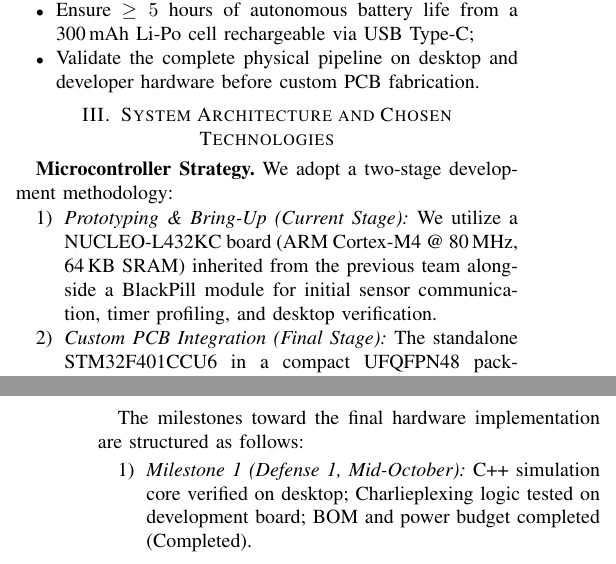
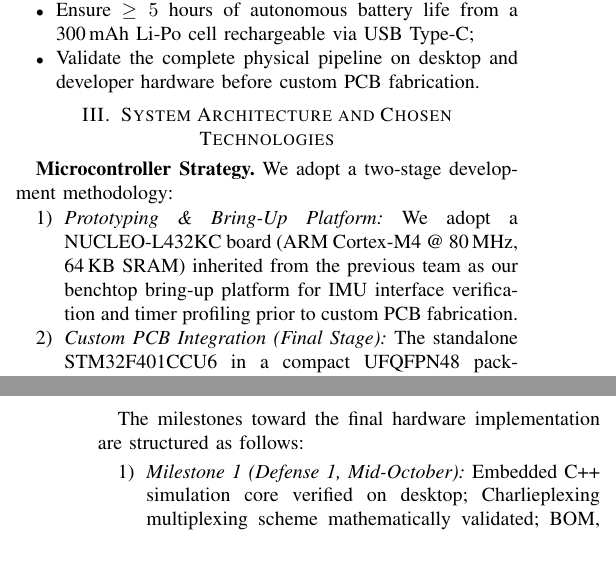
Before and after one commit to BohatyrovIvanUcu/fluid_simulation, a LaTeX paper (docs/report_ieee_defense1.tex): two parts of the columns of pages 1 and 3 of 3, joined at a grey line, cut so that both start at the same text. Compiled offline with pdfLaTeX.

Commit message:
docs: clarify NUCLEO benchtop role in milestone 1

```diff
--- a/docs/report_ieee_defense1.tex
+++ b/docs/report_ieee_defense1.tex
@@ -83,7 +83,7 @@ The previous year's student team developed an initial proof-of-concept; however,
 
 \textbf{Microcontroller Strategy.} We adopt a two-stage development methodology:
 \begin{enumerate}
-    \item \emph{Prototyping \& Bring-Up (Current Stage):} We utilize a NUCLEO-L432KC board (ARM Cortex-M4 @ 80\,MHz, 64\,KB SRAM) inherited from the previous team alongside a BlackPill module for initial sensor communication, timer profiling, and desktop verification.
+    \item \emph{Prototyping \& Bring-Up Platform:} We adopt a NUCLEO-L432KC board (ARM Cortex-M4 @ 80\,MHz, 64\,KB SRAM) inherited from the previous team as our benchtop bring-up platform for IMU interface verification and timer profiling prior to custom PCB fabrication.
     \item \emph{Custom PCB Integration (Final Stage):} The standalone STM32F401CCU6 in a compact UFQFPN48 package ($7 \times 7$\,mm) is selected. It features an ARM Cortex-M4 core at 84\,MHz with a hardware single-precision Floating-Point Unit (FPU), 256\,KB Flash, 64\,KB SRAM, and 36 available GPIOs. Firmware is flashed and debugged over a 4-pin Serial Wire Debug (SWD) interface via an external ST-Link V2 dongle.
 \end{enumerate}
 
@@ -256,7 +256,7 @@ External Programmer    & ST-Link V2 USB Dongle (SWD)        & 1     & \$2.70 \\
 \section{Project Roadmap to Defense 2}
 The milestones toward the final hardware implementation are structured as follows:
 \begin{enumerate}
-    \item \emph{Milestone 1 (Defense 1, Mid-October):} C++ simulation core verified on desktop; Charlieplexing logic tested on development board; BOM and power budget completed (Completed).
+    \item \emph{Milestone 1 (Defense 1, Mid-October):} Embedded C++ simulation core verified on desktop; Charlieplexing multiplexing scheme mathematically validated; BOM, power budget, and prototyping hardware established (Completed).
     \item \emph{Milestone 2 (End of October):} Complete schematic capture and circular PCB layout in KiCad; submit PCB and stencil fabrication orders to JLCPCB.
     \item \emph{Milestone 3 (November -- Defense 2):} Assemble circular PCBs via solder paste and hot-air reflow; flash firmware via SWD; integrate LSM6DS3 IMU readings with the simulation loop over I2C.
     \item \emph{Milestone 4 (December -- Final Defense):} Complete enclosure assembly with optical diffuser and battery; conduct thermal, power, and operational validation.
```
